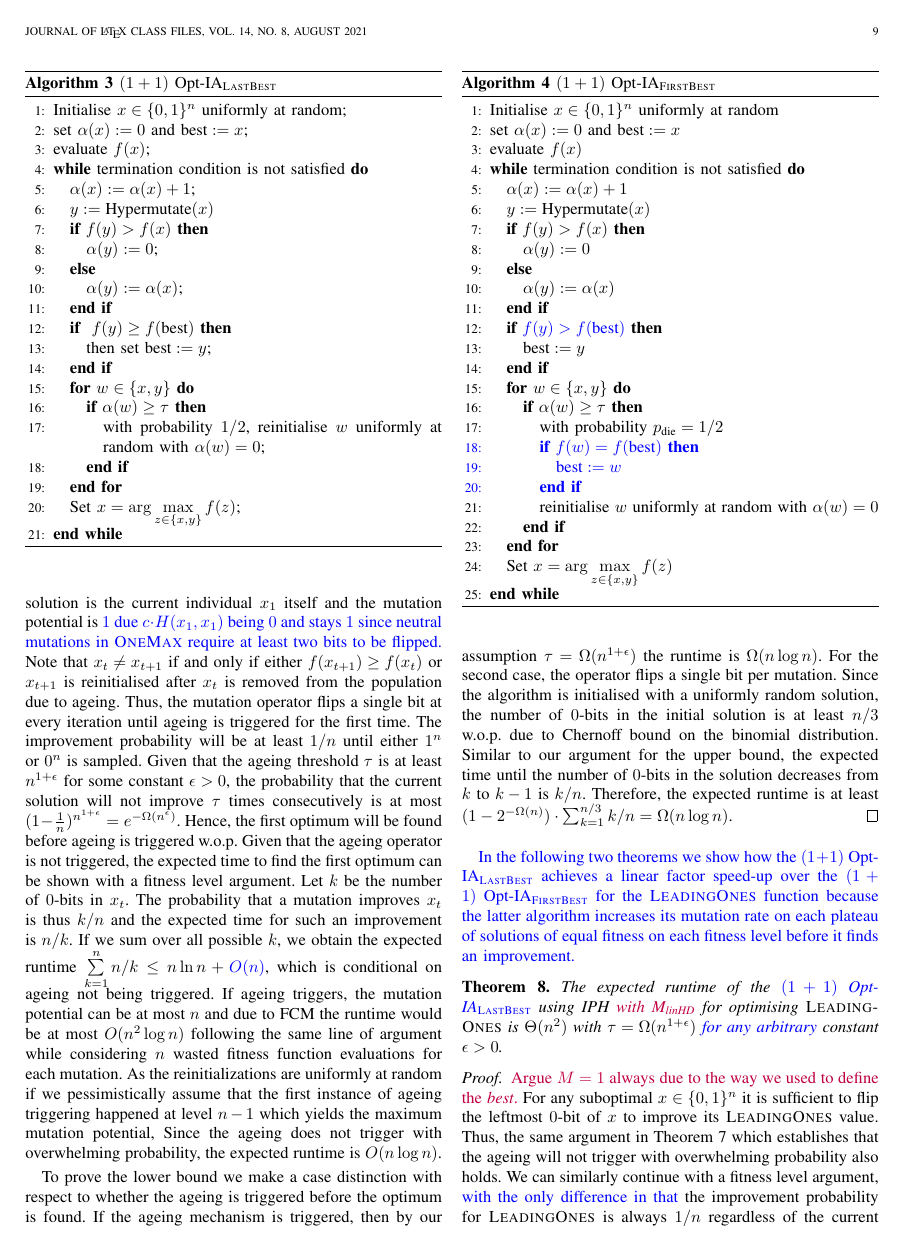
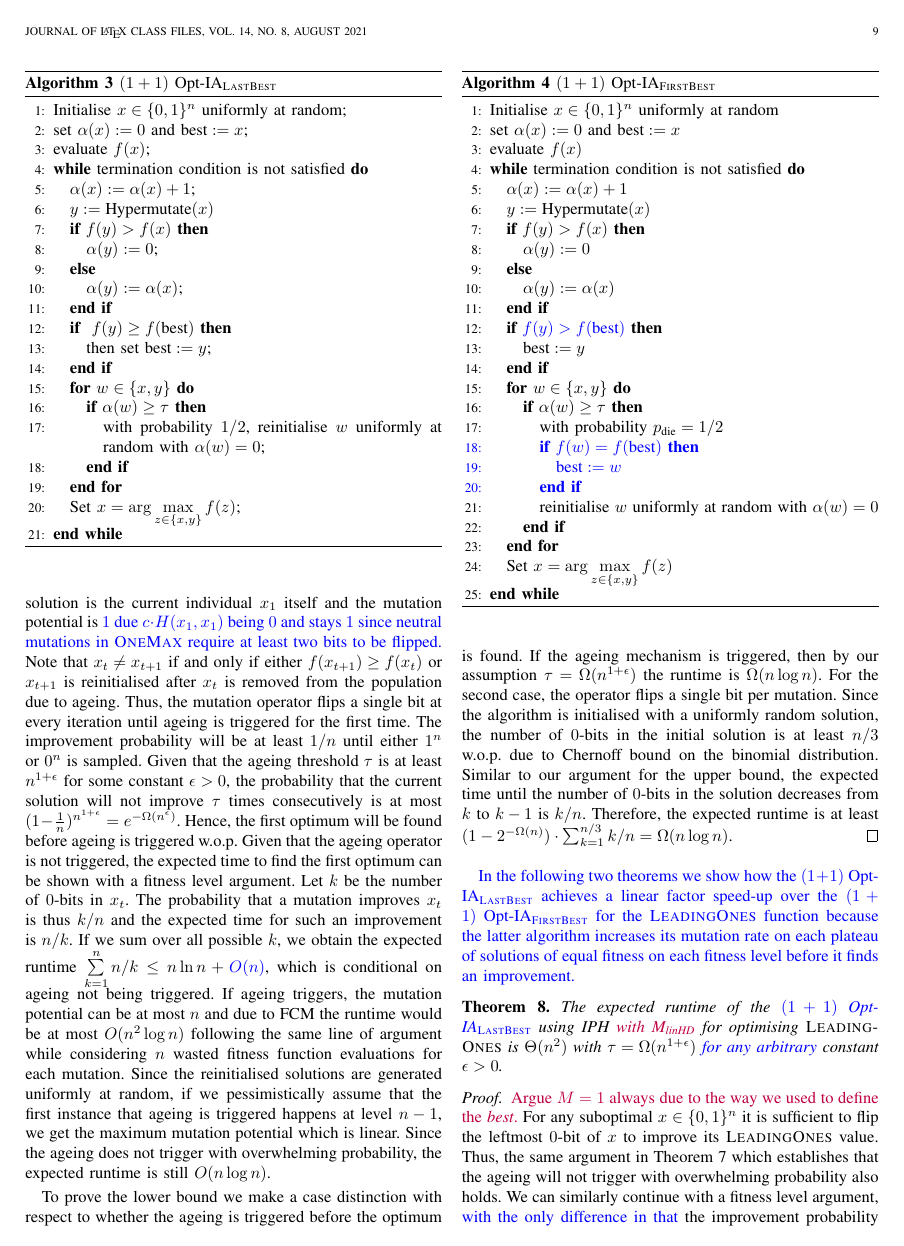
Before and after one commit to dcorus/AIS_InverselyProportional, a LaTeX paper (main.tex): page 9 of 20. Compiled offline with pdfLaTeX; a missing font is replaced by an installed copy or a similar font; a LaTeX package or settings file that is missing is left out.

Commit message:
it compiles now

```diff
--- a/main.tex
+++ b/main.tex
@@ -1038,7 +1038,7 @@ The improvement probability will be at least $ 1/n $ until either $1^n$ or $0^n$
 Given that the ageing threshold $\tau$  is at least $n^{1+\epsilon}$ for some constant $\epsilon >0 $,
 the probability that the current solution will not improve $\tau$ times consecutively is at most
 $(1-\frac{1}{n})^{n^{1+\epsilon}}=e^{-\Omega(n^\epsilon)}$.
-Hence, the first optimum will be found before ageing is triggered w.o.p. Given that the ageing operator is not triggered, the expected time to find the first optimum can be shown with a fitness level argument. Let $k$ be the number of $0$-bits in $x_t$. The probability that a mutation improves $x_t$ is thus $k/n$ and the expected time for such an improvement is $n/k$. If we sum over all possible $k$, we obtain the expected runtime $\sum\limits_{k=1}^{n}n/k \leq n \ln n + {\color{blue}O(n) } $, which is conditional on ageing not being triggered. If ageing triggers, the mutation potential can be at most $n$ and due to FCM the runtime would be at most $O(n^2 \log n)$ following the same line of argument while considering $n$ wasted fitness function evaluations for each mutation. As the reinitializations are uniformly at random if we pessimistically assume that the first instance of ageing triggering happened at level $n-1$ which yields the maximum mutation potential,  Since the ageing does not trigger with overwhelming probability, the expected runtime is $O(n \log{n})$.
+Hence, the first optimum will be found before ageing is triggered w.o.p. Given that the ageing operator is not triggered, the expected time to find the first optimum can be shown with a fitness level argument. Let $k$ be the number of $0$-bits in $x_t$. The probability that a mutation improves $x_t$ is thus $k/n$ and the expected time for such an improvement is $n/k$. If we sum over all possible $k$, we obtain the expected runtime $\sum\limits_{k=1}^{n}n/k \leq n \ln n + {\color{blue}O(n) } $, which is conditional on ageing not being triggered. If ageing triggers, the mutation potential can be at most $n$ and due to FCM the runtime would be at most $O(n^2 \log n)$ following the same line of argument while considering $n$ wasted fitness function evaluations for each mutation. Since the reinitialised solutions are generated uniformly at random, if we pessimistically assume that the first instance that ageing is triggered happens at level $n-1$, we get the maximum mutation potential which is linear.  Since the ageing does not trigger with overwhelming probability, the expected runtime is still $O(n \log{n})$.
 
 To prove the lower bound we make a case distinction with respect to whether the ageing is triggered before the optimum is found. If the ageing mechanism is triggered, then by our assumption $\tau=\Omega(n^{1+\epsilon})$ the runtime is $\Omega(n \log n)$. For the second case, the operator flips a single bit per mutation. Since the algorithm is initialised with a uniformly random solution, the number of $0$-bits in the initial solution is at least $n/3$ w.o.p. due to Chernoff bound on the binomial distribution. Similar to our argument for the upper bound, the expected time until the number of $0$-bits in the solution decreases from $k$ to $k-1$ is $k/n$. Therefore, the expected runtime is  at least $(1-2^{-\Omega(n)}) \cdot \sum_{k=1}^{n/3} k/n = \Omega(n \log n)$.
 \end{proof}
```
